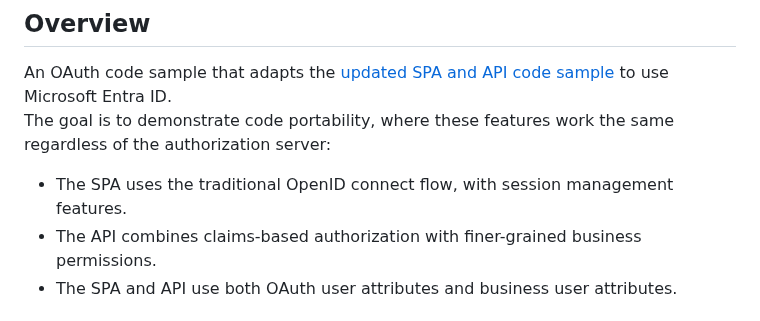
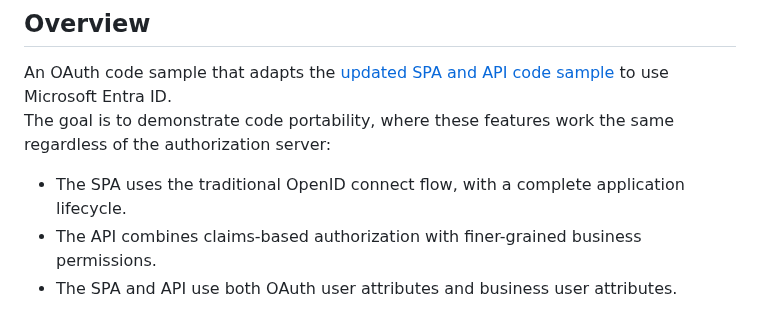
Before and after one commit to gary-archer/oauth.websample.azure, a Markdown page: README.md, the part around the change. Drawn GitHub-style.

Commit message:
Update README to reflect application lifecycle changes

```diff
--- a/README.md
+++ b/README.md
@@ -10,7 +10,7 @@
 An OAuth code sample that adapts the [updated SPA and API code sample](https://github.com/gary-archer/oauth.websample2) to use Microsoft Entra ID.\
 The goal is to demonstrate code portability, where these features work the same regardless of the authorization server:
 
-- The SPA uses the traditional OpenID connect flow, with session management features.
+- The SPA uses the traditional OpenID connect flow, with a complete application lifecycle.
 - The API combines claims-based authorization with finer-grained business permissions.
 - The SPA and API use both OAuth user attributes and business user attributes.
 
```
